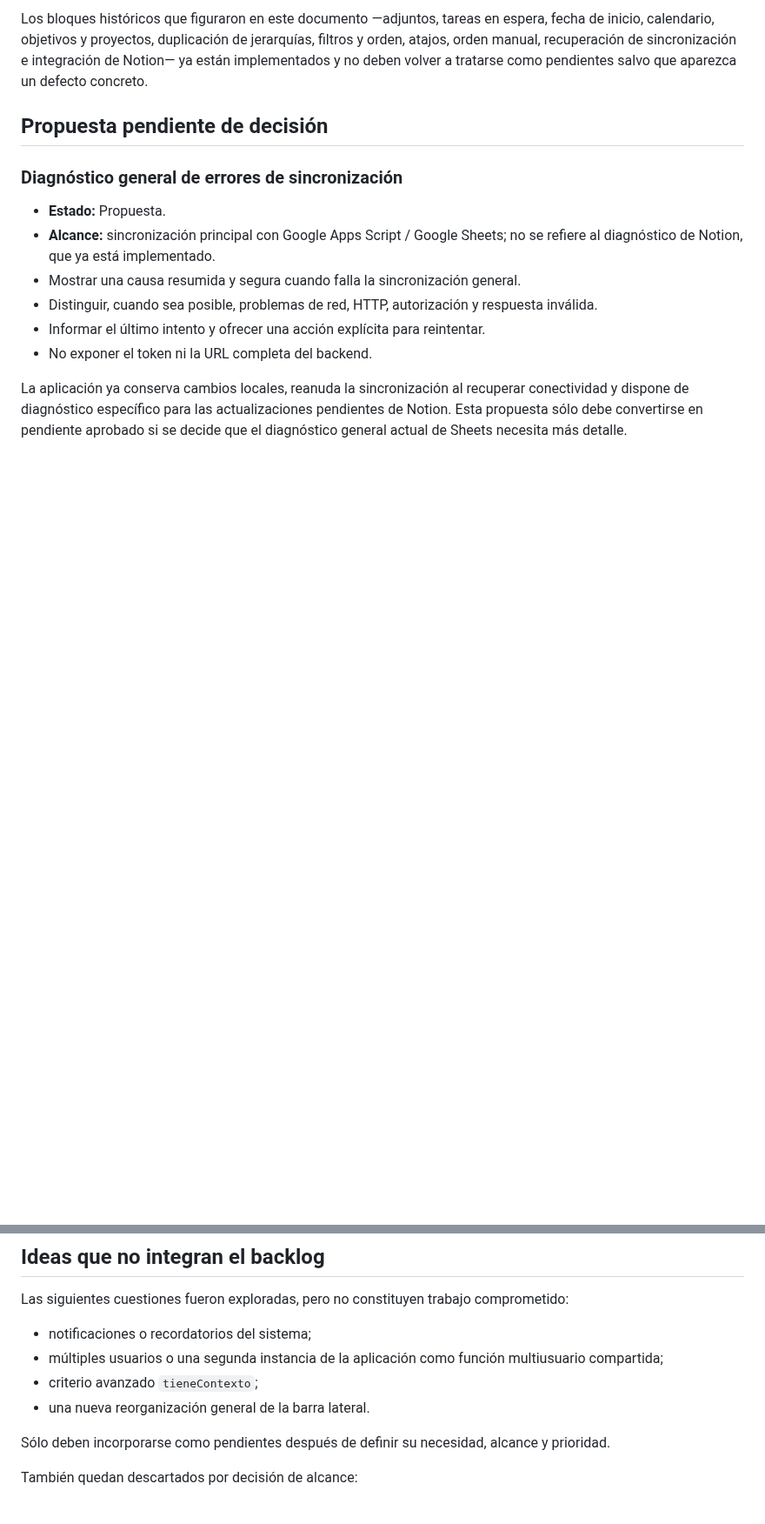
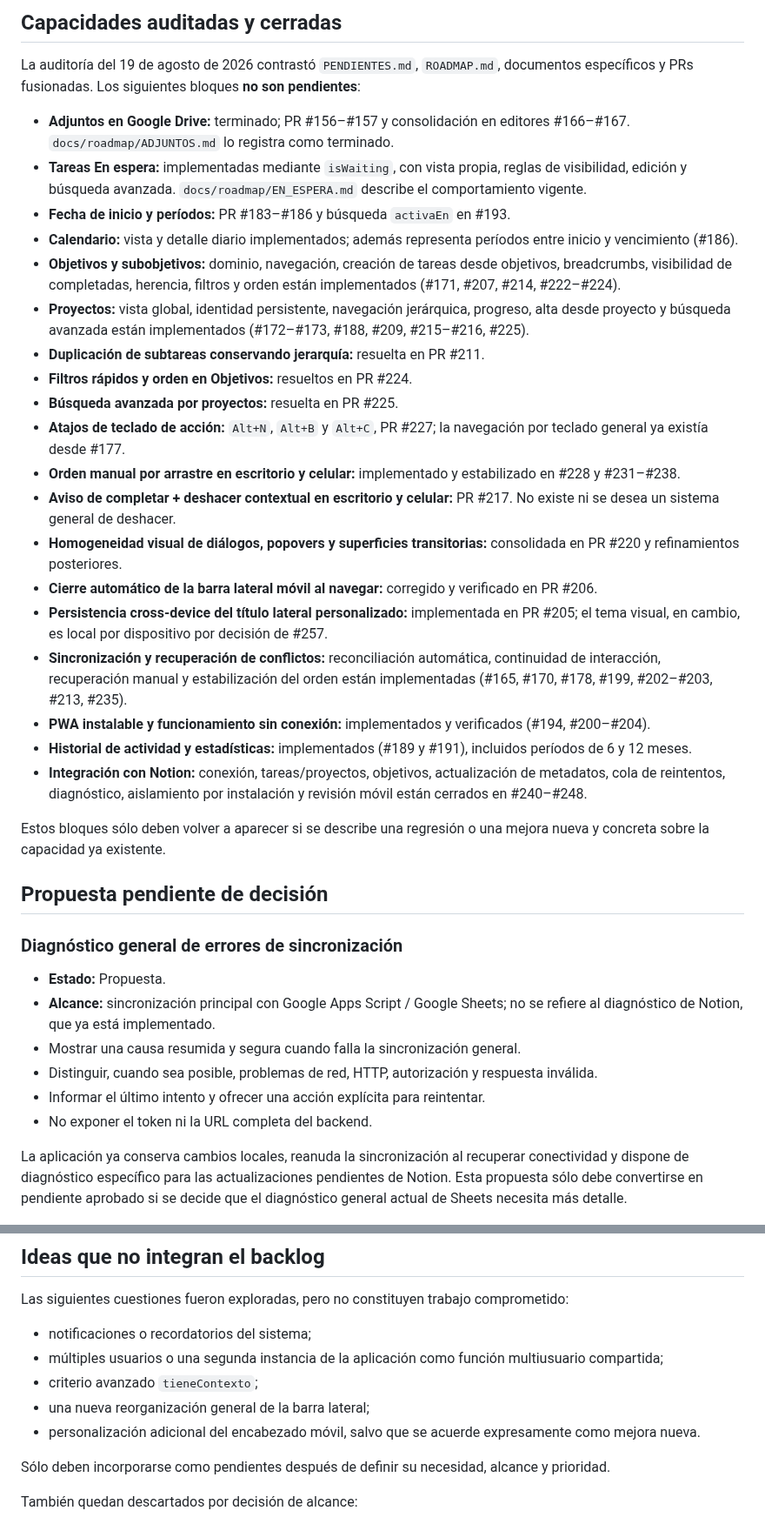
Before and after one commit to leonardotor-lm/Task-Engine-V2, a Markdown page: docs/roadmap/PENDIENTES.md, 2 parts joined by grey strips. Shown at 87% size. Rendered like a GitHub page; blank space fills up the shorter version.

```diff
--- a/docs/roadmap/PENDIENTES.md
+++ b/docs/roadmap/PENDIENTES.md
@@ -37,5 +39,29 @@ Este documento es la fuente de verdad del trabajo todavía no implementado, no v
 
-Los bloques históricos que figuraron en este documento —adjuntos, tareas en espera, fecha de inicio, calendario, objetivos y proyectos, duplicación de jerarquías, filtros y orden, atajos, orden manual, recuperación de sincronización e integración de Notion— ya están implementados y no deben volver a tratarse como pendientes salvo que aparezca un defecto concreto.
+## Capacidades auditadas y cerradas
+
+La auditoría del 19 de agosto de 2026 contrastó `PENDIENTES.md`, `ROADMAP.md`, documentos específicos y PRs fusionadas. Los siguientes bloques **no son pendientes**:
+
+- **Adjuntos en Google Drive:** terminado; PR #156–#157 y consolidación en editores #166–#167. `docs/roadmap/ADJUNTOS.md` lo registra como terminado.
+- **Tareas En espera:** implementadas mediante `isWaiting`, con vista propia, reglas de visibilidad, edición y búsqueda avanzada. `docs/roadmap/EN_ESPERA.md` describe el comportamiento vigente.
+- **Fecha de inicio y períodos:** PR #183–#186 y búsqueda `activaEn` en #193.
+- **Calendario:** vista y detalle diario implementados; además representa períodos entre inicio y vencimiento (#186).
+- **Objetivos y subobjetivos:** dominio, navegación, creación de tareas desde objetivos, breadcrumbs, visibilidad de completadas, herencia, filtros y orden están implementados (#171, #207, #214, #222–#224).
+- **Proyectos:** vista global, identidad persistente, navegación jerárquica, progreso, alta desde proyecto y búsqueda avanzada están implementados (#172–#173, #188, #209, #215–#216, #225).
+- **Duplicación de subtareas conservando jerarquía:** resuelta en PR #211.
+- **Filtros rápidos y orden en Objetivos:** resueltos en PR #224.
+- **Búsqueda avanzada por proyectos:** resuelta en PR #225.
+- **Atajos de teclado de acción:** `Alt+N`, `Alt+B` y `Alt+C`, PR #227; la navegación por teclado general ya existía desde #177.
+- **Orden manual por arrastre en escritorio y celular:** implementado y estabilizado en #228 y #231–#238.
+- **Aviso de completar + deshacer contextual en escritorio y celular:** PR #217. No existe ni se desea un sistema general de deshacer.
+- **Homogeneidad visual de diálogos, popovers y superficies transitorias:** consolidada en PR #220 y refinamientos posteriores.
+- **Cierre automático de la barra lateral móvil al navegar:** corregido y verificado en PR #206.
+- **Persistencia cross-device del título lateral personalizado:** implementada en PR #205; el tema visual, en cambio, es local por dispositivo por decisión de #257.
+- **Sincronización y recuperación de conflictos:** reconciliación automática, continuidad de interacción, recuperación manual y estabilización del orden están implementadas (#165, #170, #178, #199, #202–#203, #213, #235).
+- **PWA instalable y funcionamiento sin conexión:** implementados y verificados (#194, #200–#204).
+- **Historial de actividad y estadísticas:** implementados (#189 y #191), incluidos períodos de 6 y 12 meses.
+- **Integración con Notion:** conexión, tareas/proyectos, objetivos, actualización de metadatos, cola de reintentos, diagnóstico, aislamiento por instalación y revisión móvil están cerrados en #240–#248.
+
+Estos bloques sólo deben volver a aparecer si se describe una regresión o una mejora nueva y concreta sobre la capacidad ya existente.
 
 ## Propuesta pendiente de decisión
 
@@ -57,7 +83,8 @@ Las siguientes cuestiones fueron exploradas, pero no constituyen trabajo comprom
 - notificaciones o recordatorios del sistema;
 - múltiples usuarios o una segunda instancia de la aplicación como función multiusuario compartida;
 - criterio avanzado `tieneContexto`;
-- una nueva reorganización general de la barra lateral.
+- una nueva reorganización general de la barra lateral;
+- personalización adicional del encabezado móvil, salvo que se acuerde expresamente como mejora nueva.
 
 Sólo deben incorporarse como pendientes después de definir su necesidad, alcance y prioridad.
 
```
Also changed, not shown: other parts of docs/roadmap/PENDIENTES.md (+24 -21 lines).
